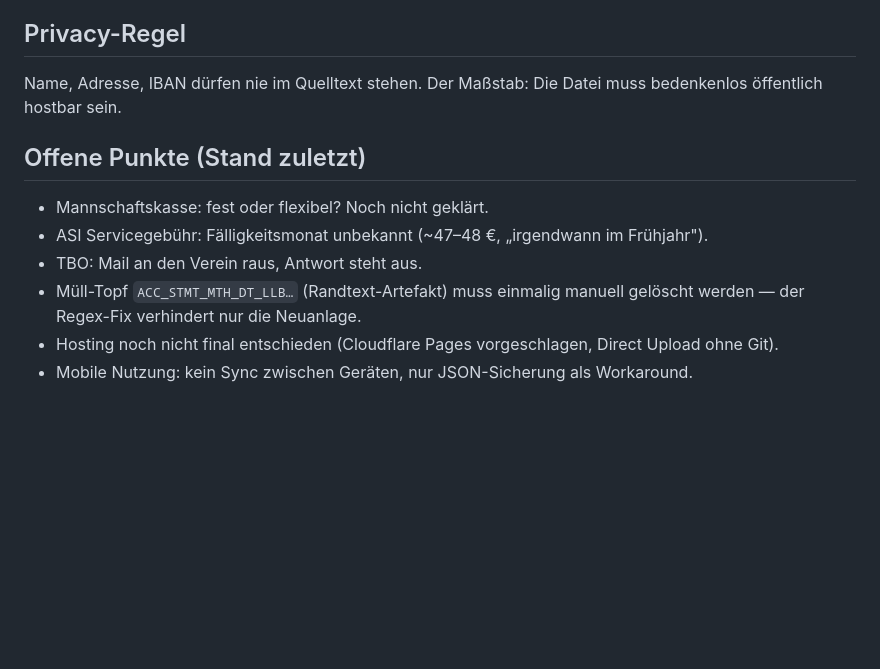
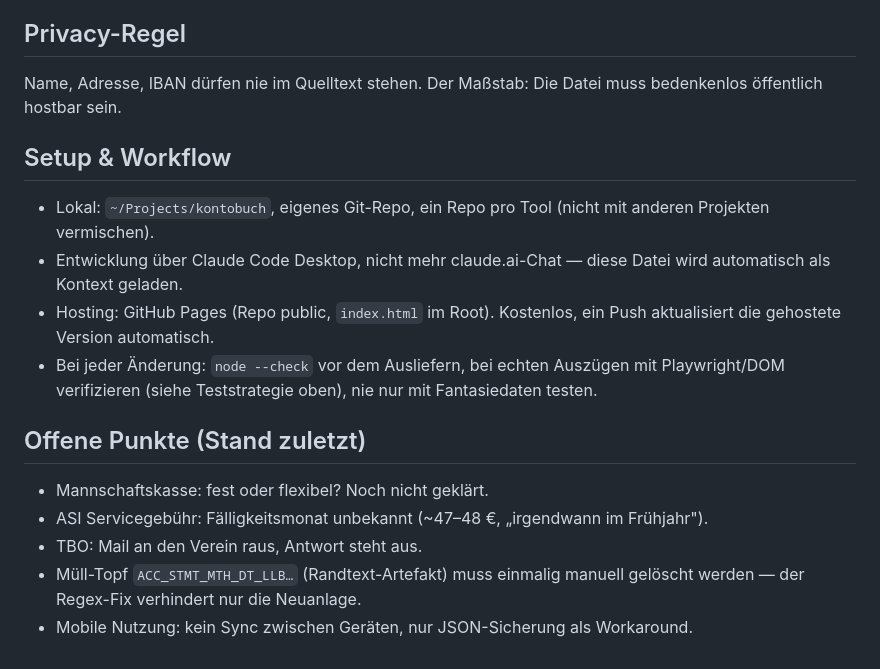
Before and after one commit to hendrikjansenhsd/kontobuch, a Markdown page: CLAUDE.md, the part around the change. Drawn GitHub-style; blank space fills up the shorter version.

Commit message:
Doc: hosting decision (GitHub Pages) and local dev setup

```diff
--- a/CLAUDE.md
+++ b/CLAUDE.md
@@ -62,10 +62,15 @@ Girokonto merkt davon nichts.
 Name, Adresse, IBAN dürfen nie im Quelltext stehen. Der Maßstab: Die Datei muss
 bedenkenlos öffentlich hostbar sein.
 
+## Setup & Workflow
+- Lokal: `~/Projects/kontobuch`, eigenes Git-Repo, ein Repo pro Tool (nicht mit anderen Projekten vermischen).
+- Entwicklung über Claude Code Desktop, nicht mehr claude.ai-Chat — diese Datei wird automatisch als Kontext geladen.
+- Hosting: GitHub Pages (Repo public, `index.html` im Root). Kostenlos, ein Push aktualisiert die gehostete Version automatisch.
+- Bei jeder Änderung: `node --check` vor dem Ausliefern, bei echten Auszügen mit Playwright/DOM verifizieren (siehe Teststrategie oben), nie nur mit Fantasiedaten testen.
+
 ## Offene Punkte (Stand zuletzt)
 - Mannschaftskasse: fest oder flexibel? Noch nicht geklärt.
 - ASI Servicegebühr: Fälligkeitsmonat unbekannt (~47–48 €, „irgendwann im Frühjahr").
 - TBO: Mail an den Verein raus, Antwort steht aus.
 - Müll-Topf `ACC_STMT_MTH_DT_LLB…` (Randtext-Artefakt) muss einmalig manuell gelöscht werden — der Regex-Fix verhindert nur die Neuanlage.
-- Hosting noch nicht final entschieden (Cloudflare Pages vorgeschlagen, Direct Upload ohne Git).
 - Mobile Nutzung: kein Sync zwischen Geräten, nur JSON-Sicherung als Workaround.
```
